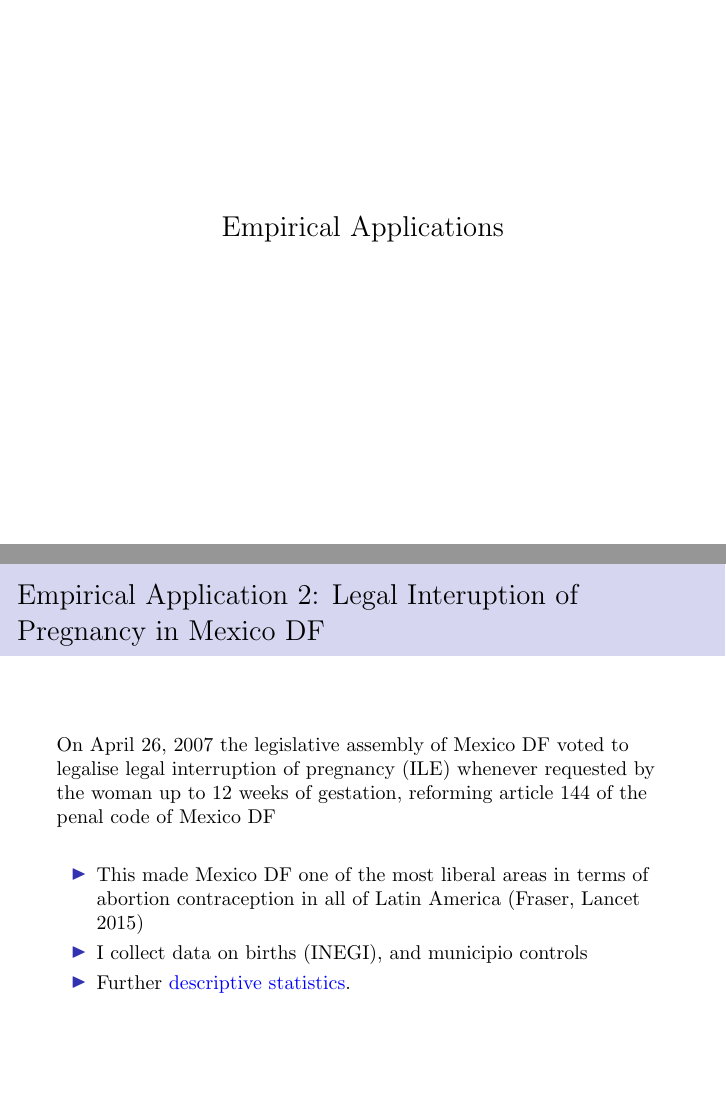
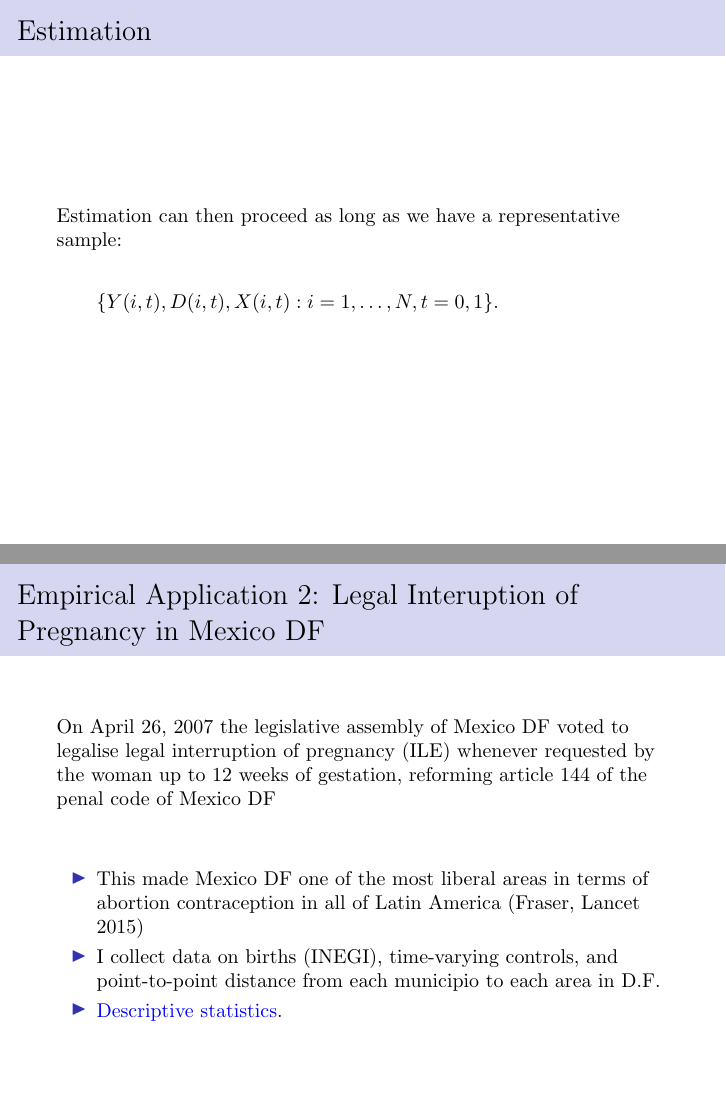
Before and after one commit to damiancclarke/spillovers, LaTeX slides (slides/slides_spillovers.tex): pages 26 and 35 of 49 before the commit and pages 26 and 36 of 50 after it, joined at a grey line. Compiled offline with pdfLaTeX.

Commit message:
Adding slides for PUC

```diff
--- a/slides/slides_spillovers.tex
+++ b/slides/slides_spillovers.tex
@@ -420,6 +422,15 @@ the estimated treatment effects.
 \item A more comprehensive exposition can be found in the paper, and an applied
 example in the slides which follow\ldots
 \end{itemize}
+\end{frame}
+
+\begin{frame}[label=estim10]
+  \frametitle{Estimation}
+Estimation can then proceed as long as we have a representative sample:
+\vspace{4mm}
+\[
+\{Y(i,t), D(i,t), X(i,t): i=1, \ldots, N, t=0, 1\}.
+\]
 \end{frame}
 %================================================================================
 \begin{frame}
@@ -546,12 +557,13 @@ The effect sizes are quite large.  There are a few things to consider:
 On April 26, 2007 the legislative assembly of Mexico DF voted to legalise legal
 interruption of pregnancy (ILE) whenever requested by the woman up to 12 weeks of
 gestation, reforming article 144 of the penal code of Mexico DF
-\vspace{5mm}
+\vspace{9mm}
 \begin{itemize}
 \item This made Mexico DF one of the most liberal areas in terms of abortion
 contraception in all of Latin America (Fraser, Lancet 2015)
-\item I collect data on births (INEGI), and municipio controls
-\item Further \hyperlink{MexicoDesc}{\textcolor{blue}{descriptive statistics}}.
+\item I collect data on births (INEGI), time-varying controls, and point-to-point
+distance from each municipio to each area in D.F.
+\item \hyperlink{MexicoDesc}{\textcolor{blue}{Descriptive statistics}}.
 \end{itemize}
 
 \end{frame}
```
Also changed, not shown: slides/slides_spillovers.tex (24 more changed lines).
